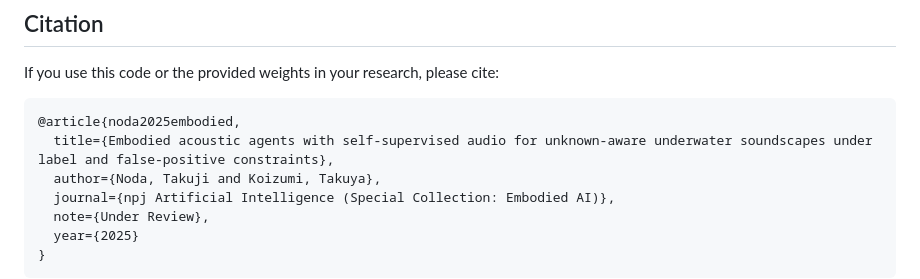
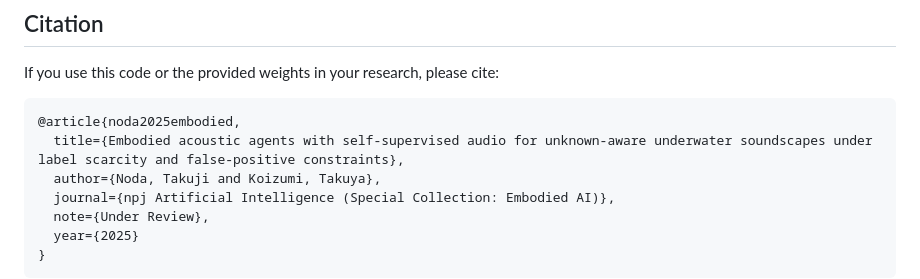
Before and after one commit to alohajazz/openworld-soundscape-cced2-dgpu, a Markdown page: README.md, the part around the change. GitHub-like rendering.

Commit message:
Changed the tile of article

````diff
--- a/README.md
+++ b/README.md
@@ -252,7 +252,7 @@ If you use this code or the provided weights in your research, please cite:
 
 ```bibtex
 @article{noda2025embodied,
-  title={Embodied acoustic agents with self-supervised audio for unknown-aware underwater soundscapes under label and false-positive constraints},
+  title={Embodied acoustic agents with self-supervised audio for unknown-aware underwater soundscapes under label scarcity and false-positive constraints},
   author={Noda, Takuji and Koizumi, Takuya},
   journal={npj Artificial Intelligence (Special Collection: Embodied AI)},
   note={Under Review},
````
